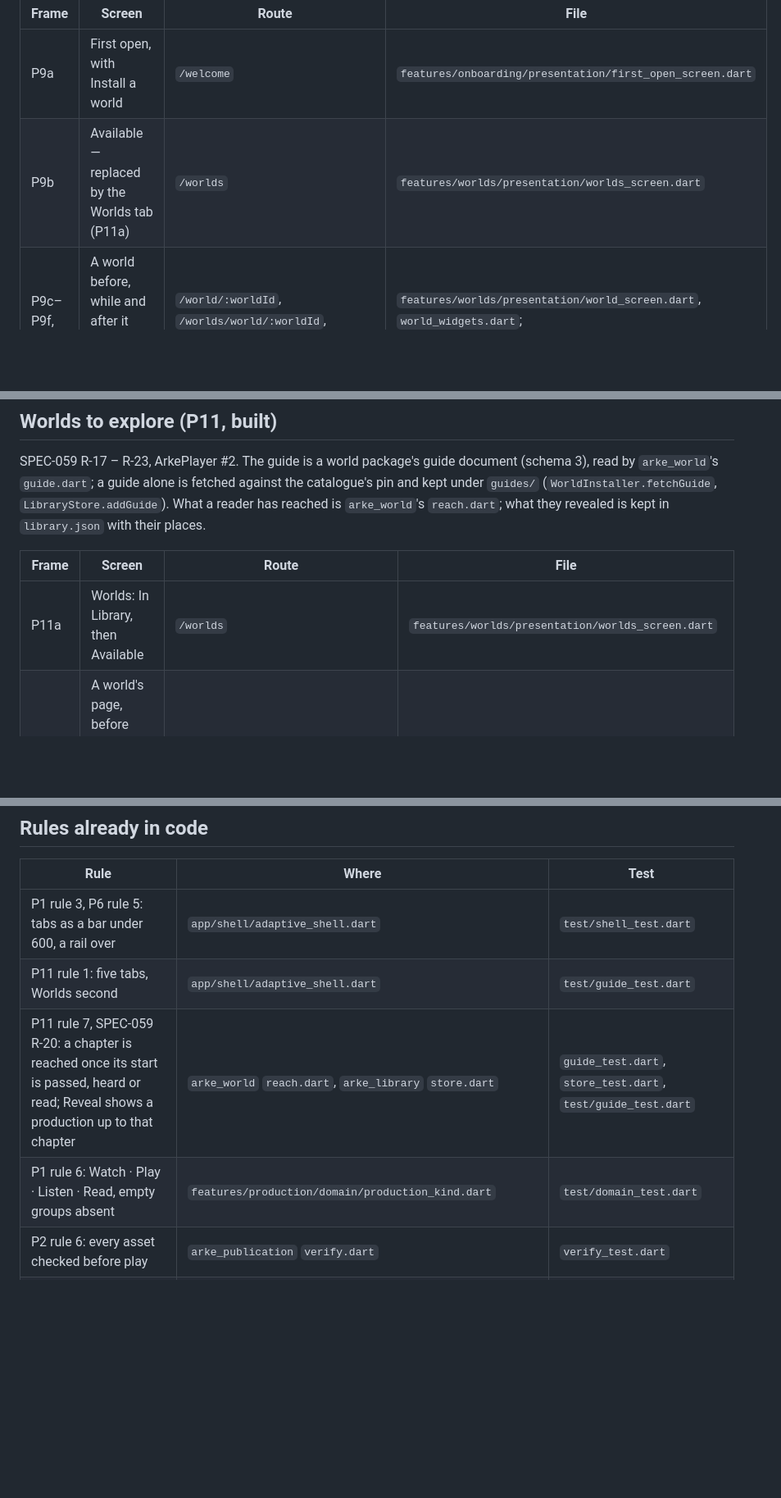
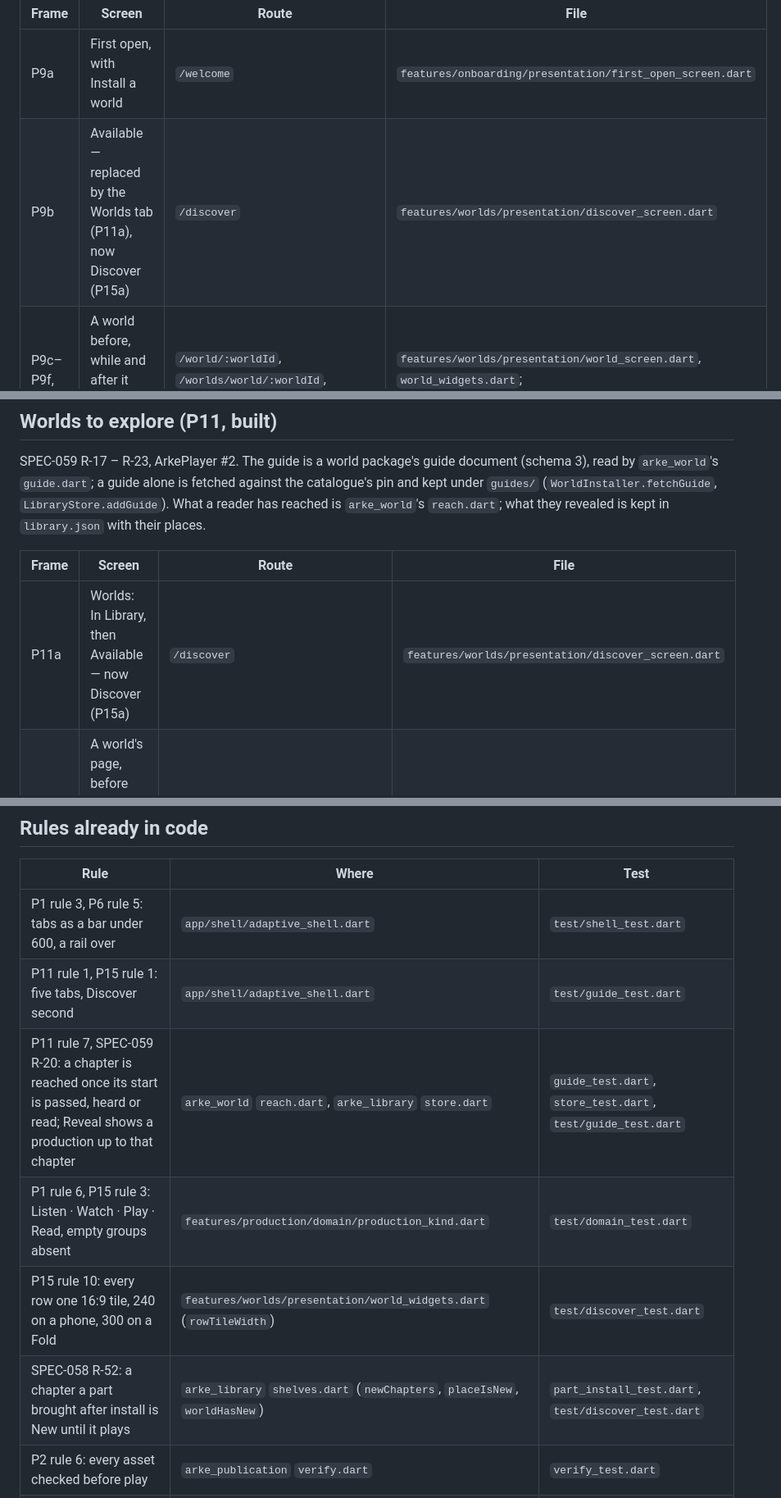
Before and after one commit to michaeljosiah/ArkePlayer, a Markdown page: docs/design-map.md, 3 parts joined by grey strips. Shown at 82% size. GitHub-like rendering; blank space fills up the shorter version.

```diff
--- a/docs/design-map.md
+++ b/docs/design-map.md
@@ -60,7 +60,7 @@ P9 joined the MVP on 20 October 2026. The world package is [ADR 0005](decisions/
 | Frame | Screen | Route | File |
 |---|---|---|---|
 | P9a | First open, with Install a world | `/welcome` | `features/onboarding/presentation/first_open_screen.dart` |
-| P9b | Available — replaced by the Worlds tab (P11a) | `/worlds` | `features/worlds/presentation/worlds_screen.dart` |
+| P9b | Available — replaced by the Worlds tab (P11a), now Discover (P15a) | `/discover` | `features/worlds/presentation/discover_screen.dart` |
 | P9c–P9f, P9h | A world before, while and after it installs; refused; on a Fold | `/world/:worldId`, `/worlds/world/:worldId`, `/library/world/:worldId` | `features/worlds/presentation/world_screen.dart`, `world_widgets.dart`; `features/worlds/application/worlds.dart` |
 | P1e (for P9) | A production of an installed world: Play or Continue, Read, Chapters | `…/world/:worldId/:productionId` | `features/worlds/presentation/production_screen.dart` |
 | P9g | Home, ending with Worlds and Available | `/` | `features/home/presentation/home_screen.dart` |
@@ -74,7 +74,7 @@ by `arke_world`'s `guide.dart`; a guide alone is fetched against the catalogue's
 
 | Frame | Screen | Route | File |
 |---|---|---|---|
-| P11a | Worlds: In Library, then Available | `/worlds` | `features/worlds/presentation/worlds_screen.dart` |
+| P11a | Worlds: In Library, then Available — now Discover (P15a) | `/discover` | `features/worlds/presentation/discover_screen.dart` |
 | P11b, P11c, P11i | A world's page, before and after install, then its guide; the head once scrolled; on a Fold | `…/world/:worldId` | `features/worlds/presentation/world_screen.dart`, `guide_widgets.dart` (`GuideSections`); `features/worlds/application/guides.dart` |
 | P11d, P11e, P11g | A character, a place, a lore entry | `…/world/:worldId/_guide/:entryId` | `features/worlds/presentation/guide_screens.dart` |
 | P11f | Lore, by kind | `…/world/:worldId/_guide` | `features/worlds/presentation/guide_screens.dart` (`LoreScreen`) |
@@ -128,9 +153,11 @@ SPEC-058 R-21, with adding a world package from a file (ArkePlayer #1). Not buil
 | Rule | Where | Test |
 |---|---|---|
 | P1 rule 3, P6 rule 5: tabs as a bar under 600, a rail over | `app/shell/adaptive_shell.dart` | `test/shell_test.dart` |
-| P11 rule 1: five tabs, Worlds second | `app/shell/adaptive_shell.dart` | `test/guide_test.dart` |
+| P11 rule 1, P15 rule 1: five tabs, Discover second | `app/shell/adaptive_shell.dart` | `test/guide_test.dart` |
 | P11 rule 7, SPEC-059 R-20: a chapter is reached once its start is passed, heard or read; Reveal shows a production up to that chapter | `arke_world` `reach.dart`, `arke_library` `store.dart` | `guide_test.dart`, `store_test.dart`, `test/guide_test.dart` |
-| P1 rule 6: Watch · Play · Listen · Read, empty groups absent | `features/production/domain/production_kind.dart` | `test/domain_test.dart` |
+| P1 rule 6, P15 rule 3: Listen · Watch · Play · Read, empty groups absent | `features/production/domain/production_kind.dart` | `test/domain_test.dart` |
+| P15 rule 10: every row one 16:9 tile, 240 on a phone, 300 on a Fold | `features/worlds/presentation/world_widgets.dart` (`rowTileWidth`) | `test/discover_test.dart` |
+| SPEC-058 R-52: a chapter a part brought after install is New until it plays | `arke_library` `shelves.dart` (`newChapters`, `placeIsNew`, `worldHasNew`) | `part_install_test.dart`, `test/discover_test.dart` |
 | P2 rule 6: every asset checked before play | `arke_publication` `verify.dart` | `verify_test.dart` |
 | P2 rule 8: unknown profiles refused | `arke_publication` `manifest.dart` | `manifest_test.dart` |
 | P6 rule 3: device settings and their defaults | `features/settings/domain/device_settings.dart` | `test/domain_test.dart` |
```
Also changed, not shown: other parts of docs/design-map.md (+27 -2 lines), CLAUDE.md (+7 -0 lines), docs/world-package.md (+28 -0 lines).
